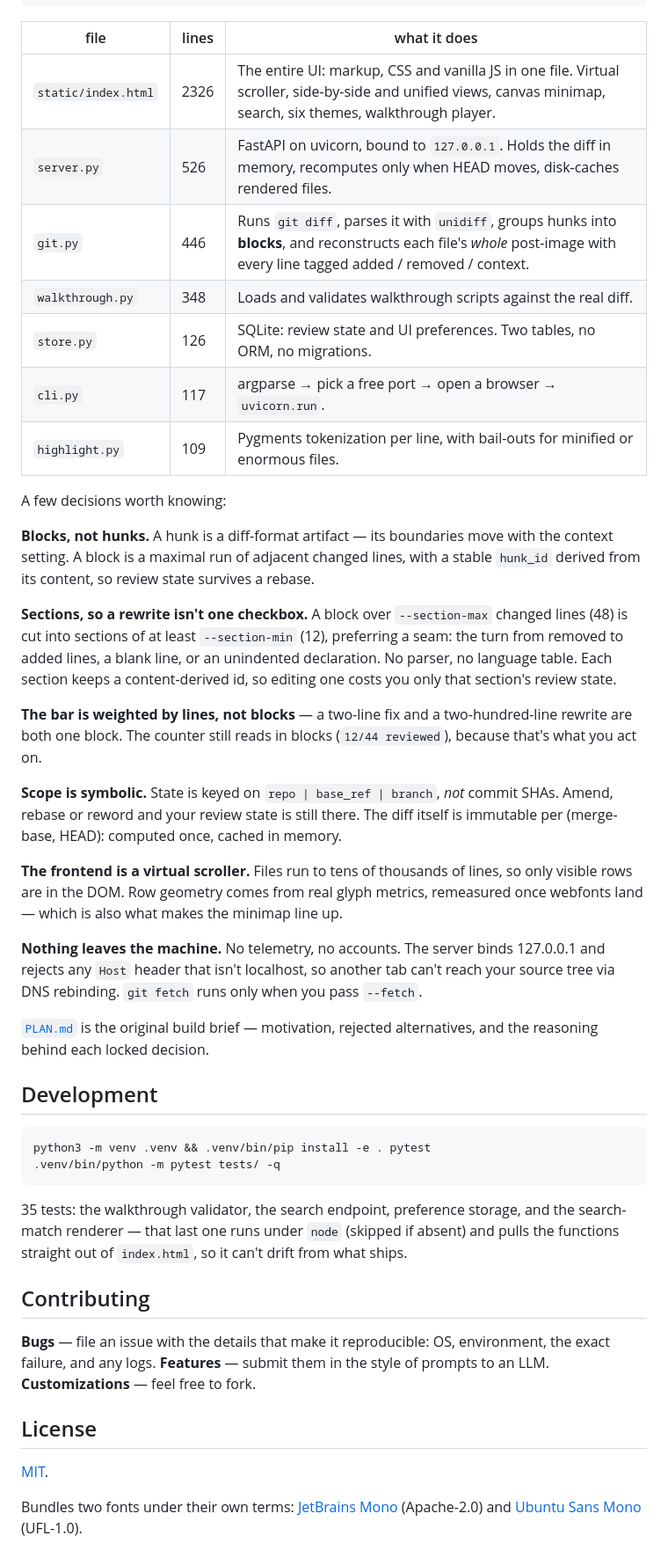
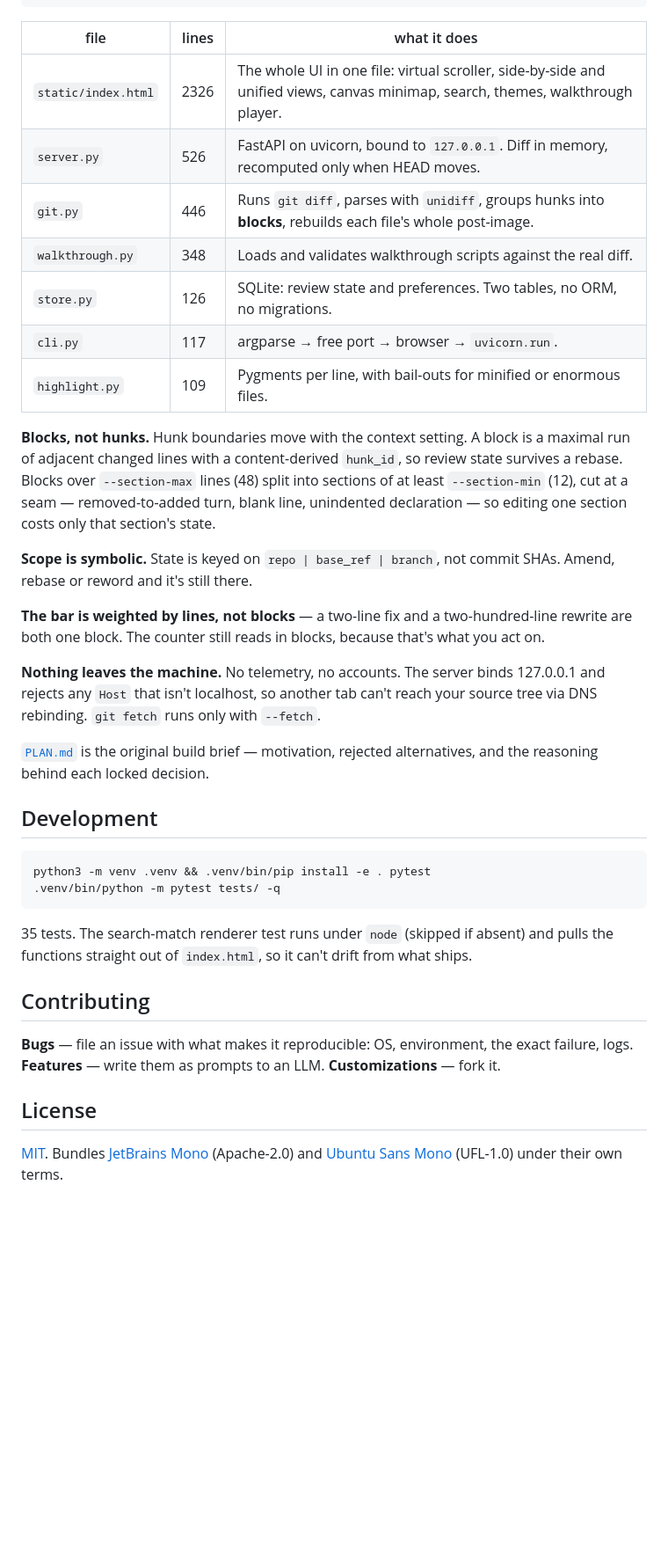
Before and after one commit to Dethware/seendiff, a Markdown page: README.md, the part around one of its changes. Shown at 88% size. Rendered like a GitHub page; blank space fills up the shorter version.

````diff
--- a/README.md
+++ b/README.md
@@ -178,41 +155,30 @@ git ──► git.py ──────► server.py ──► static/index.html
 
 | file | lines | what it does |
 |---|---|---|
-| `static/index.html` | 2326 | The entire UI: markup, CSS and vanilla JS in one file. Virtual scroller, side-by-side and unified views, canvas minimap, search, six themes, walkthrough player. |
-| `server.py` | 526 | FastAPI on uvicorn, bound to `127.0.0.1`. Holds the diff in memory, recomputes only when HEAD moves, disk-caches rendered files. |
-| `git.py` | 446 | Runs `git diff`, parses it with `unidiff`, groups hunks into **blocks**, and reconstructs each file's *whole* post-image with every line tagged added / removed / context. |
+| `static/index.html` | 2326 | The whole UI in one file: virtual scroller, side-by-side and unified views, canvas minimap, search, themes, walkthrough player. |
+| `server.py` | 526 | FastAPI on uvicorn, bound to `127.0.0.1`. Diff in memory, recomputed only when HEAD moves. |
+| `git.py` | 446 | Runs `git diff`, parses with `unidiff`, groups hunks into **blocks**, rebuilds each file's whole post-image. |
 | `walkthrough.py` | 348 | Loads and validates walkthrough scripts against the real diff. |
-| `store.py` | 126 | SQLite: review state and UI preferences. Two tables, no ORM, no migrations. |
-| `cli.py` | 117 | argparse → pick a free port → open a browser → `uvicorn.run`. |
-| `highlight.py` | 109 | Pygments tokenization per line, with bail-outs for minified or enormous files. |
+| `store.py` | 126 | SQLite: review state and preferences. Two tables, no ORM, no migrations. |
+| `cli.py` | 117 | argparse → free port → browser → `uvicorn.run`. |
+| `highlight.py` | 109 | Pygments per line, with bail-outs for minified or enormous files. |
 
-A few decisions worth knowing:
+**Blocks, not hunks.** Hunk boundaries move with the context setting. A block is a maximal
+run of adjacent changed lines with a content-derived `hunk_id`, so review state survives a
+rebase. Blocks over `--section-max` lines (48) split into sections of at least
+`--section-min` (12), cut at a seam — removed-to-added turn, blank line, unindented
+declaration — so editing one section costs only that section's state.
 
-**Blocks, not hunks.** A hunk is a diff-format artifact — its boundaries move with the
-context setting. A block is a maximal run of adjacent changed lines, with a stable
-`hunk_id` derived from its content, so review state survives a rebase.
-
-**Sections, so a rewrite isn't one checkbox.** A block over `--section-max` changed lines
-(48) is cut into sections of at least `--section-min` (12), preferring a seam: the turn
-from removed to added lines, a blank line, or an unindented declaration. No parser, no
-language table. Each section keeps a content-derived id, so editing one costs you only
-that section's review state.
+**Scope is symbolic.** State is keyed on `repo | base_ref | branch`, not commit SHAs.
+Amend, rebase or reword and it's still there.
 
 **The bar is weighted by lines, not blocks** — a two-line fix and a two-hundred-line
-rewrite are both one block. The counter still reads in blocks (`12/44 reviewed`), because
-that's what you act on.
-
-**Scope is symbolic.** State is keyed on `repo | base_ref | branch`, *not* commit SHAs.
-Amend, rebase or reword and your review state is still there. The diff itself is immutable
-per (merge-base, HEAD): computed once, cached in memory.
-
-**The frontend is a virtual scroller.** Files run to tens of thousands of lines, so only
-visible rows are in the DOM. Row geometry comes from real glyph metrics, remeasured once
-webfonts land — which is also what makes the minimap line up.
+rewrite are both one block. The counter still reads in blocks, because that's what you
+act on.
 
 **Nothing leaves the machine.** No telemetry, no accounts. The server binds 127.0.0.1 and
-rejects any `Host` header that isn't localhost, so another tab can't reach your source
-tree via DNS rebinding. `git fetch` runs only when you pass `--fetch`.
+rejects any `Host` that isn't localhost, so another tab can't reach your source tree via
+DNS rebinding. `git fetch` runs only with `--fetch`.
 
 [`PLAN.md`](PLAN.md) is the original build brief — motivation, rejected alternatives, and
 the reasoning behind each locked decision.
@@ -224,20 +190,16 @@ python3 -m venv .venv && .venv/bin/pip install -e . pytest
 .venv/bin/python -m pytest tests/ -q
 ```
 
-35 tests: the walkthrough validator, the search endpoint, preference storage, and the
-search-match renderer — that last one runs under `node` (skipped if absent) and pulls the
-functions straight out of `index.html`, so it can't drift from what ships.
+35 tests. The search-match renderer test runs under `node` (skipped if absent) and pulls
+the functions straight out of `index.html`, so it can't drift from what ships.
 
 ## Contributing
 
-**Bugs** — file an issue with the details that make it reproducible: OS, environment, the
-exact failure, and any logs. **Features** — submit them in the style of prompts to an LLM.
-**Customizations** — feel free to fork.
+**Bugs** — file an issue with what makes it reproducible: OS, environment, the exact
+failure, logs. **Features** — write them as prompts to an LLM. **Customizations** — fork it.
 
 ## License
 
-[MIT](LICENSE).
-
-Bundles two fonts under their own terms:
-[JetBrains Mono](https://github.com/JetBrains/JetBrainsMono) (Apache-2.0) and
-[Ubuntu Sans Mono](https://github.com/canonical/Ubuntu-Sans-fonts) (UFL-1.0).
+[MIT](LICENSE). Bundles [JetBrains Mono](https://github.com/JetBrains/JetBrainsMono)
+(Apache-2.0) and [Ubuntu Sans Mono](https://github.com/canonical/Ubuntu-Sans-fonts)
+(UFL-1.0) under their own terms.
````
Also changed, not shown: other parts of README.md (+32 -55 lines), docs/img/seendiff-poster-play.jpg (added), docs/img/seendiff-poster.jpg.
